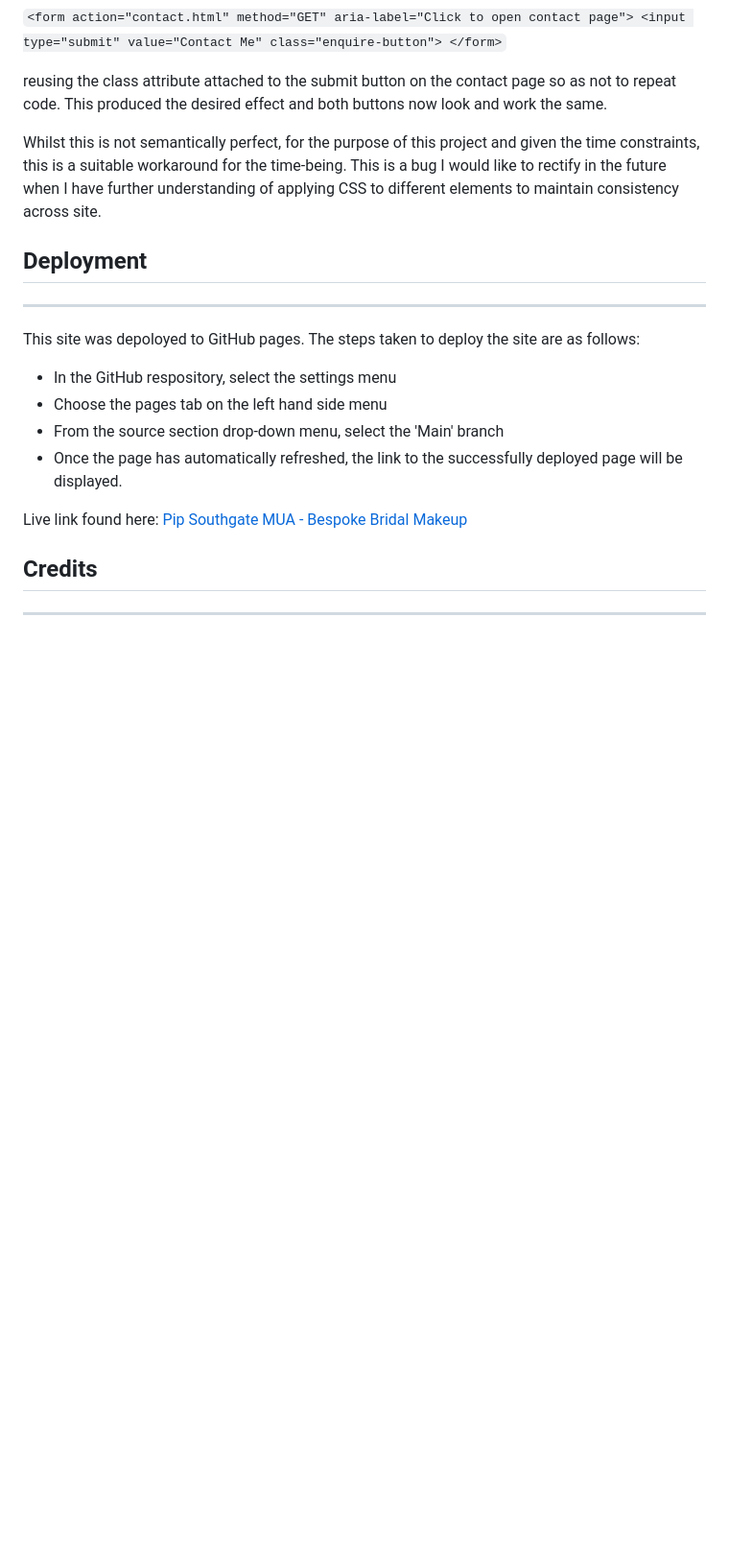
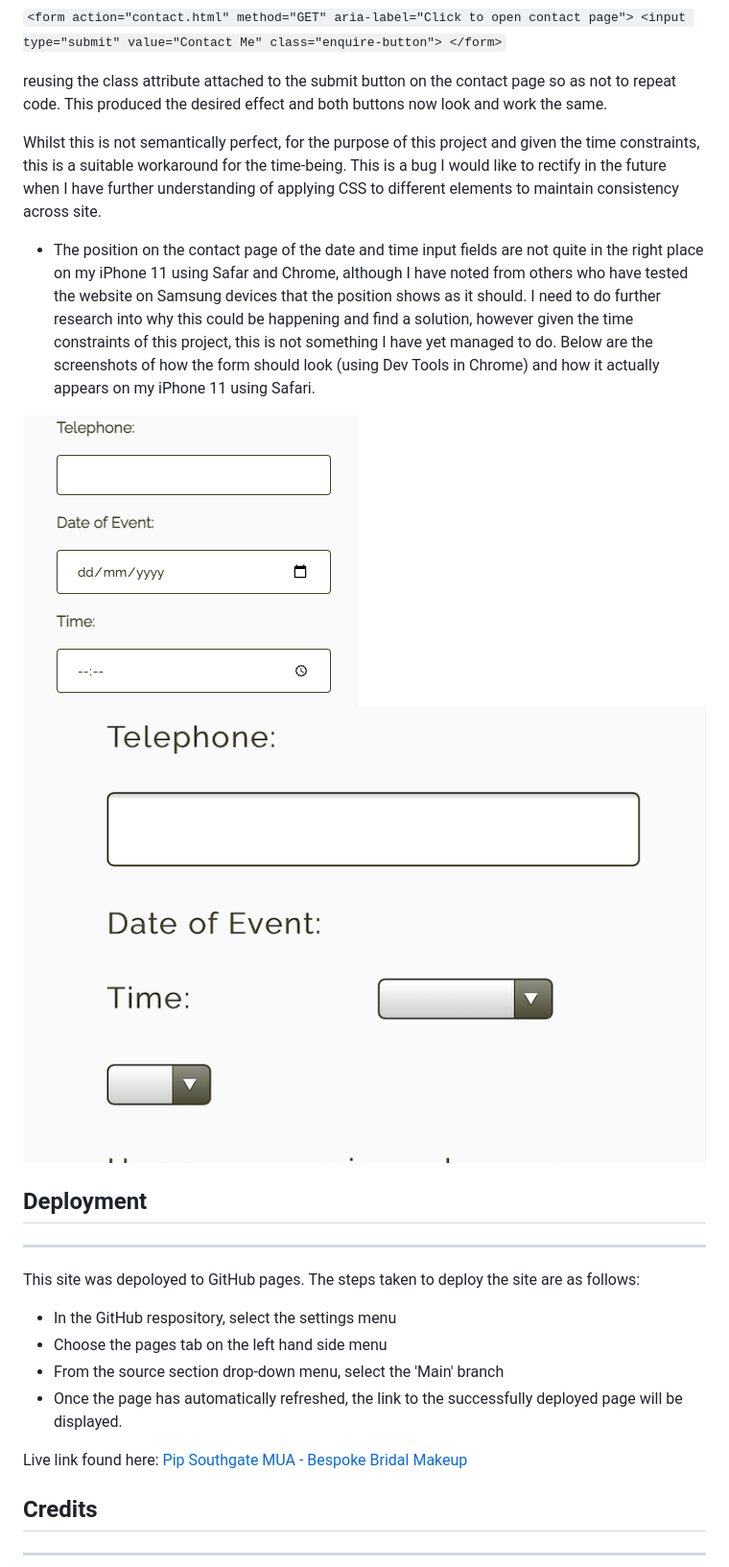
Before and after one commit to shellieD/pip-southgate-mua, a Markdown page: README.md, the part around the change. Shown: that part at 96% size. Drawn GitHub-style; pictures changed too: assets/testing/contact-form-position-devtools.png (added), assets/testing/contact-form-position-error.png (added); blank space fills up the shorter version.

Commit message:
add to bugs section of readme.md file detailing the bug on contact page

```diff
--- a/README.md
+++ b/README.md
@@ -258,7 +258,10 @@ reusing the class attribute attached to the submit button on the contact page so
 
 Whilst this is not semantically perfect, for the purpose of this project and given the time constraints, this is a suitable workaround for the time-being.  This is a bug I would like to rectify in the future when I have further understanding of applying CSS to different elements to maintain consistency across site.
 
+* The position on the contact page of the date and time input fields are not quite in the right place on my iPhone 11 using Safar and Chrome, although I have noted from others who have tested the website on Samsung devices that the position shows as it should.  I need to do further research into why this could be happening and find a solution, however given the time constraints of this project, this is not something I have yet managed to do.  Below are the screenshots of how the form should look (using Dev Tools in Chrome) and how it actually appears on my iPhone 11 using Safari.
 
+![How the contact form looks in devtools](assets/testing/contact-form-position-devtools.png)
+![How the contact form looks on my iPhone 11 in Safari](assets/testing/contact-form-position-error.png)
 
 ## Deployment
 ----
```
